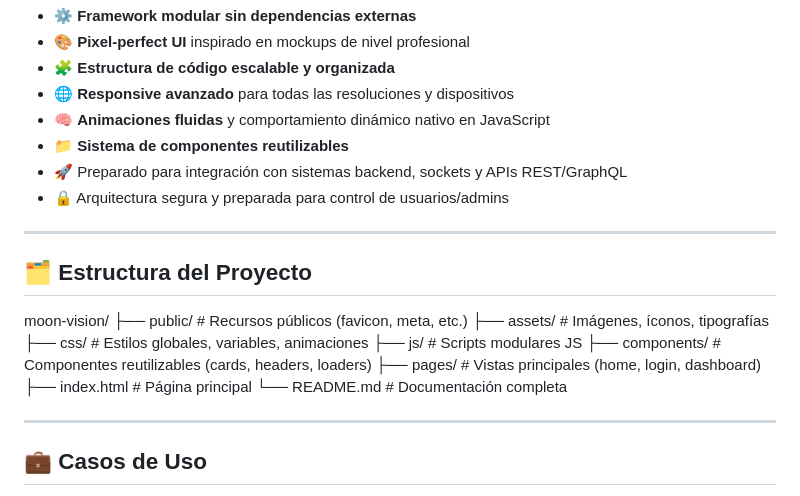
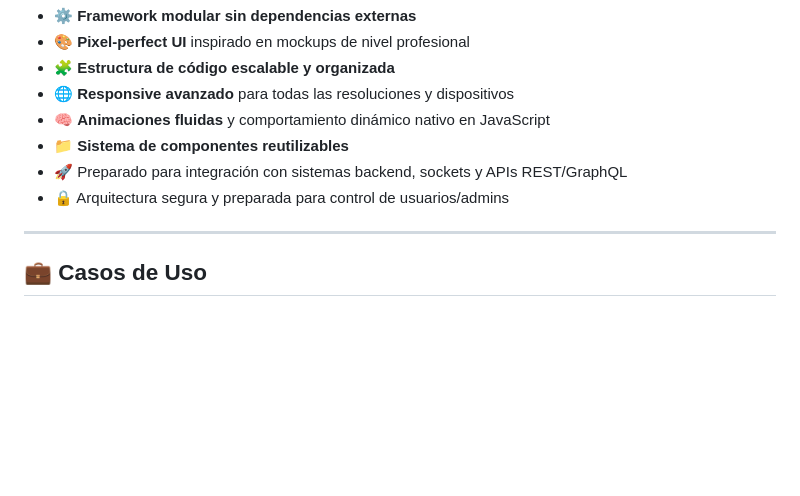
Before and after one commit to cristianquerolalves1/Moon-Studio, a Markdown page: README.md, the part around the change. Rendered like a GitHub page; blank space fills up the shorter version.

```diff
--- a/README.md
+++ b/README.md
@@ -24,23 +24,6 @@ El proyecto combina **diseño UI/UX de precisión**, desarrollo frontend avanzad
 - 📁 **Sistema de componentes reutilizables**
 - 🚀 Preparado para integración con sistemas backend, sockets y APIs REST/GraphQL
 - 🔒 Arquitectura segura y preparada para control de usuarios/admins
-
----
-
-## 🗂️ Estructura del Proyecto
-
-moon-vision/
-├── public/ # Recursos públicos (favicon, meta, etc.)
-├── assets/ # Imágenes, íconos, tipografías
-├── css/ # Estilos globales, variables, animaciones
-├── js/ # Scripts modulares JS
-├── components/ # Componentes reutilizables (cards, headers, loaders)
-├── pages/ # Vistas principales (home, login, dashboard)
-├── index.html # Página principal
-└── README.md # Documentación completa
-
-
-
 
 ---
 
```
